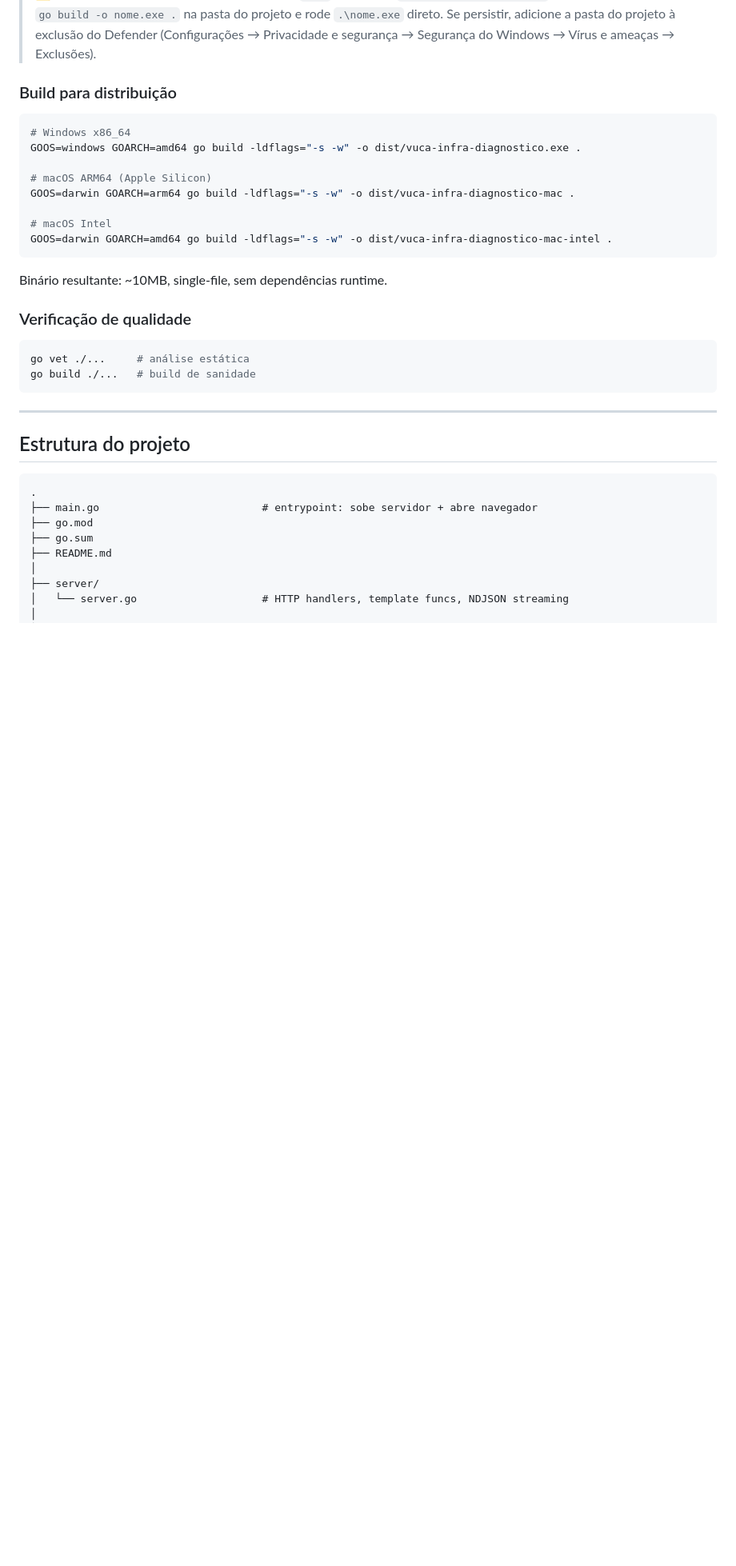
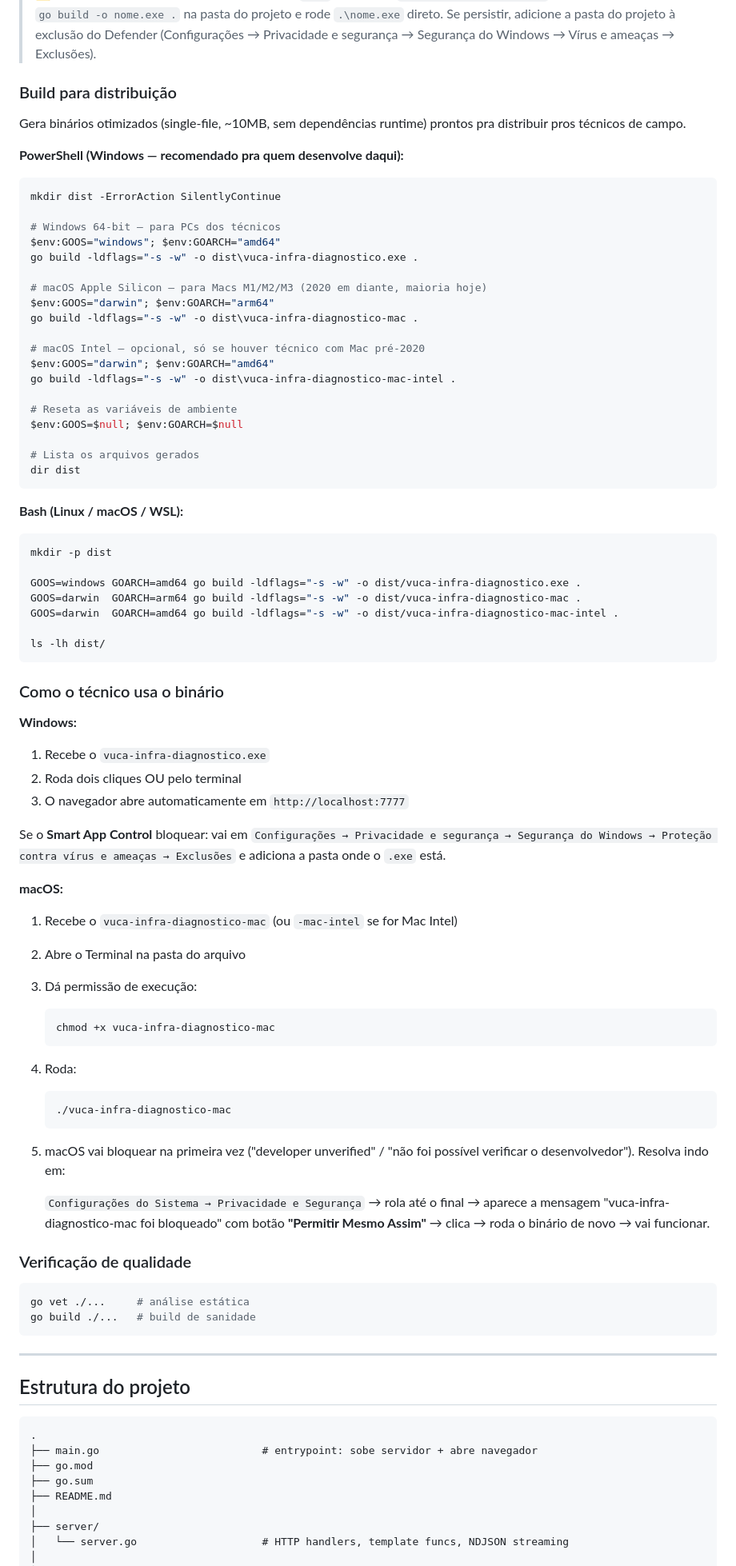
Before and after one commit to Khauazin/vuca-infra-diagnostico, a Markdown page: README.md, the part around the change. Shown at 80% size. Rendered like a GitHub page; blank space fills up the shorter version.

Commit message:
feat: rabbitmq robusto + logger + manual UX + 4 bug fixes
RabbitMQ: Management API (A) com auth, timing AMQP (C), validacao credenciais (D), Queues do cliente (E) com correlacao via IDs, Heartbeat 10s (F)

Form UI: portas readonly, auth admin opcional, IDs opcionais por impressora, badges 'opcional', layout 2 linhas, botao 'Remover' decente, hierarquia visual das secoes

UX: manual virou modal, container de resultados scrollavel (max-height 70vh), auto-scroll para card EXECUTANDO

Logger: arquivo vuca-diag.log persistente (stdout + arquivo), eventos HTTP/DIAG/CHECK, panic recovery em handlers e checks

Bug fixes: sleep negativo em CheckLatenciaLonga; falso positivo em CheckHTTPSConsistencia (so JSON gera WARN); all-fail handling em CheckHTTPSConsistencia; gate RabbitMQ Management/Heartbeat para host real ou com credenciais

Docs: README com PowerShell + Bash + instrucoes de uso por plataforma (Windows e macOS)

````diff
--- a/README.md
+++ b/README.md
@@ -184,18 +184,73 @@ O servidor sobe em `http://127.0.0.1:7777` e abre o navegador automaticamente.
 
 ### Build para distribuição
 
-```bash
-# Windows x86_64
-GOOS=windows GOARCH=amd64 go build -ldflags="-s -w" -o dist/vuca-infra-diagnostico.exe .
+Gera binários otimizados (single-file, ~10MB, sem dependências runtime) prontos pra distribuir pros técnicos de campo.
 
-# macOS ARM64 (Apple Silicon)
-GOOS=darwin GOARCH=arm64 go build -ldflags="-s -w" -o dist/vuca-infra-diagnostico-mac .
+**PowerShell (Windows — recomendado pra quem desenvolve daqui):**
 
-# macOS Intel
-GOOS=darwin GOARCH=amd64 go build -ldflags="-s -w" -o dist/vuca-infra-diagnostico-mac-intel .
+```powershell
+mkdir dist -ErrorAction SilentlyContinue
+
+# Windows 64-bit — para PCs dos técnicos
+$env:GOOS="windows"; $env:GOARCH="amd64"
+go build -ldflags="-s -w" -o dist\vuca-infra-diagnostico.exe .
+
+# macOS Apple Silicon — para Macs M1/M2/M3 (2020 em diante, maioria hoje)
+$env:GOOS="darwin"; $env:GOARCH="arm64"
+go build -ldflags="-s -w" -o dist\vuca-infra-diagnostico-mac .
+
+# macOS Intel — opcional, só se houver técnico com Mac pré-2020
+$env:GOOS="darwin"; $env:GOARCH="amd64"
+go build -ldflags="-s -w" -o dist\vuca-infra-diagnostico-mac-intel .
+
+# Reseta as variáveis de ambiente
+$env:GOOS=$null; $env:GOARCH=$null
+
+# Lista os arquivos gerados
+dir dist
 ```
 
-Binário resultante: ~10MB, single-file, sem dependências runtime.
+**Bash (Linux / macOS / WSL):**
+
+```bash
+mkdir -p dist
+
+GOOS=windows GOARCH=amd64 go build -ldflags="-s -w" -o dist/vuca-infra-diagnostico.exe .
+GOOS=darwin  GOARCH=arm64 go build -ldflags="-s -w" -o dist/vuca-infra-diagnostico-mac .
+GOOS=darwin  GOARCH=amd64 go build -ldflags="-s -w" -o dist/vuca-infra-diagnostico-mac-intel .
+
+ls -lh dist/
+```
+
+### Como o técnico usa o binário
+
+**Windows:**
+
+1. Recebe o `vuca-infra-diagnostico.exe`
+2. Roda dois cliques OU pelo terminal
+3. O navegador abre automaticamente em `http://localhost:7777`
+
+Se o **Smart App Control** bloquear: vai em `Configurações → Privacidade e segurança → Segurança do Windows → Proteção contra vírus e ameaças → Exclusões` e adiciona a pasta onde o `.exe` está.
+
+**macOS:**
+
+1. Recebe o `vuca-infra-diagnostico-mac` (ou `-mac-intel` se for Mac Intel)
+2. Abre o Terminal na pasta do arquivo
+3. Dá permissão de execução:
+
+   ```bash
+   chmod +x vuca-infra-diagnostico-mac
+   ```
+
+4. Roda:
+
+   ```bash
+   ./vuca-infra-diagnostico-mac
+   ```
+
+5. macOS vai bloquear na primeira vez ("developer unverified" / "não foi possível verificar o desenvolvedor"). Resolva indo em:
+
+   `Configurações do Sistema → Privacidade e Segurança` → rola até o final → aparece a mensagem "vuca-infra-diagnostico-mac foi bloqueado" com botão **"Permitir Mesmo Assim"** → clica → roda o binário de novo → vai funcionar.
 
 ### Verificação de qualidade
 
````
